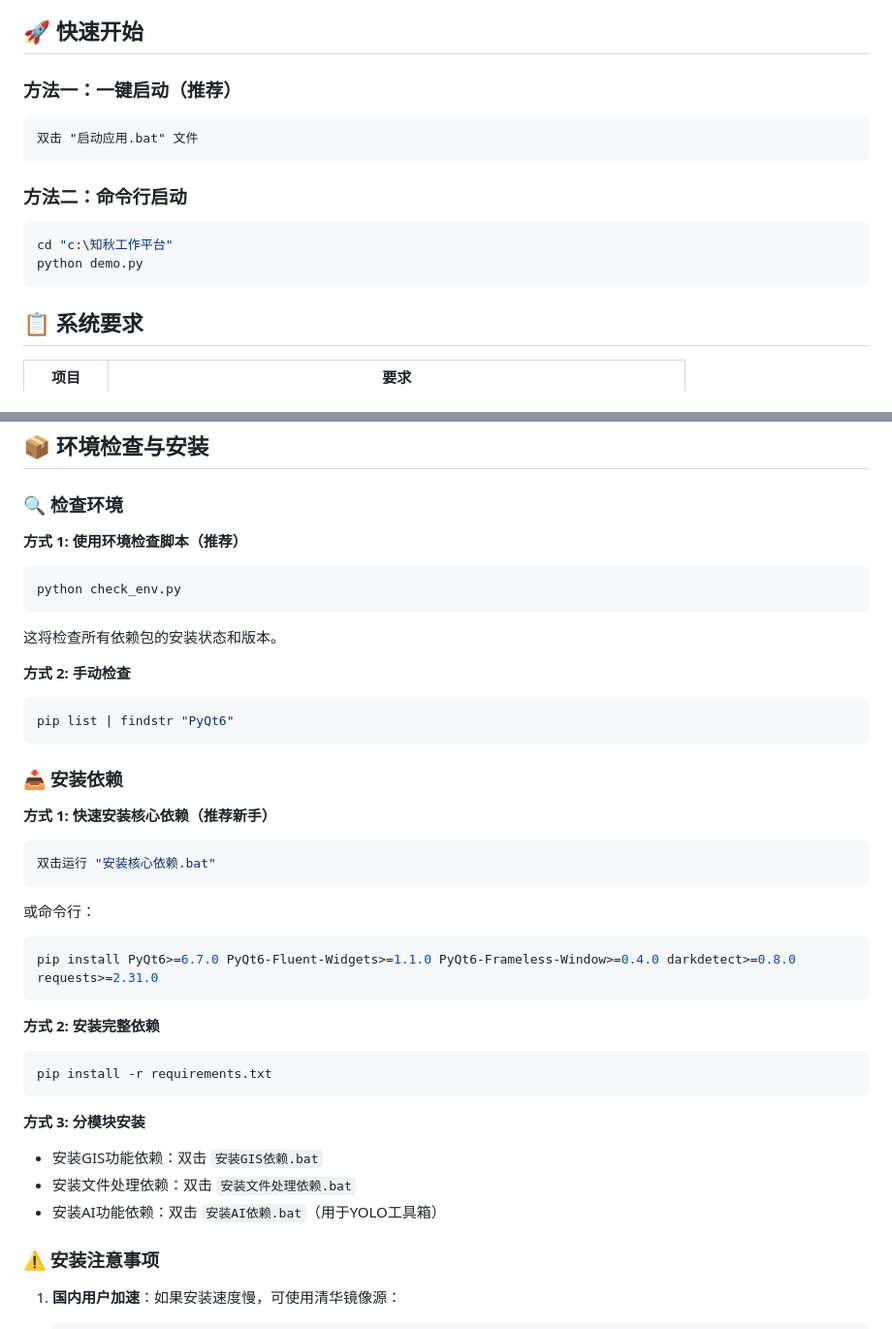
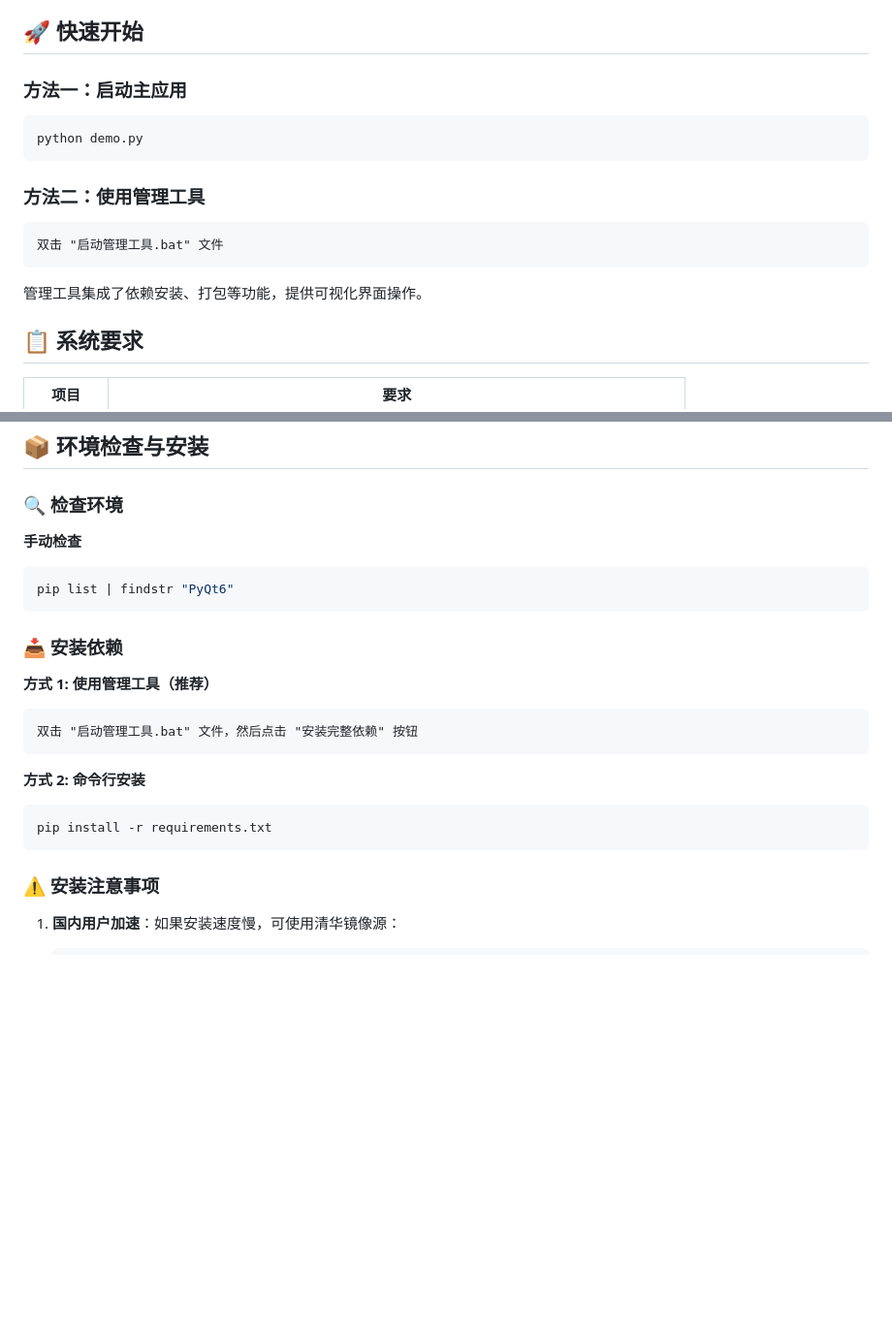
Before and after one commit to Zhiqiuyiye2023/ZhiqiuWorkPlatform, a Markdown page: README.md, 2 parts joined by grey strips. Shown at 97% size. GitHub-like rendering; blank space fills up the shorter version.

Commit message:
更新README.md文件，反映项目最新状态

````diff
--- a/README.md
+++ b/README.md
@@ -33,16 +33,17 @@
 
 ## 🚀 快速开始
 
-### 方法一：一键启动（推荐）
+### 方法一：启动主应用
 ```batch
-双击 "启动应用.bat" 文件
+python demo.py
 ```
 
-### 方法二：命令行启动
-```bash
-cd "c:\知秋工作平台"
-python demo.py
+### 方法二：使用管理工具
+```batch
+双击 "启动管理工具.bat" 文件
 ```
+
+管理工具集成了依赖安装、打包等功能，提供可视化界面操作。
 
 ## 📋 系统要求
 
@@ -58,37 +59,22 @@ python demo.py
 
 ### 🔍 检查环境
 
-**方式 1: 使用环境检查脚本（推荐）**
-```bash
-python check_env.py
-```
-这将检查所有依赖包的安装状态和版本。
-
-**方式 2: 手动检查**
+**手动检查**
 ```bash
 pip list | findstr "PyQt6"
 ```
 
 ### 📥 安装依赖
 
-**方式 1: 快速安装核心依赖（推荐新手）**
-```bash
-双击运行 "安装核心依赖.bat"
-```
-或命令行：
-```bash
-pip install PyQt6>=6.7.0 PyQt6-Fluent-Widgets>=1.1.0 PyQt6-Frameless-Window>=0.4.0 darkdetect>=0.8.0 requests>=2.31.0
+**方式 1: 使用管理工具（推荐）**
+```batch
+双击 "启动管理工具.bat" 文件，然后点击 "安装完整依赖" 按钮
 ```
 
-**方式 2: 安装完整依赖**
+**方式 2: 命令行安装**
 ```bash
 pip install -r requirements.txt
 ```
-
-**方式 3: 分模块安装**
-- 安装GIS功能依赖：双击 `安装GIS依赖.bat`
-- 安装文件处理依赖：双击 `安装文件处理依赖.bat`
-- 安装AI功能依赖：双击 `安装AI依赖.bat`（用于YOLO工具箱）
 
 ### ⚠️ 安装注意事项
 
````
Also changed, not shown: other parts of README.md (+7 -4 lines).
